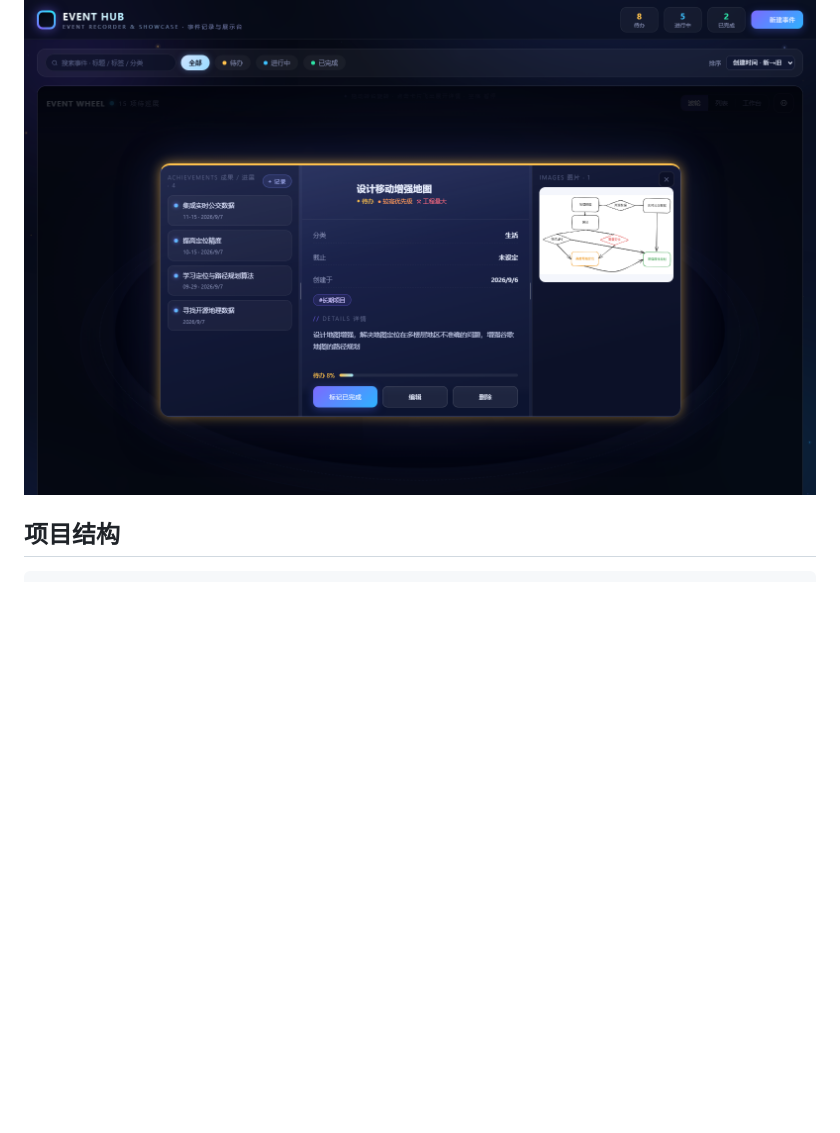
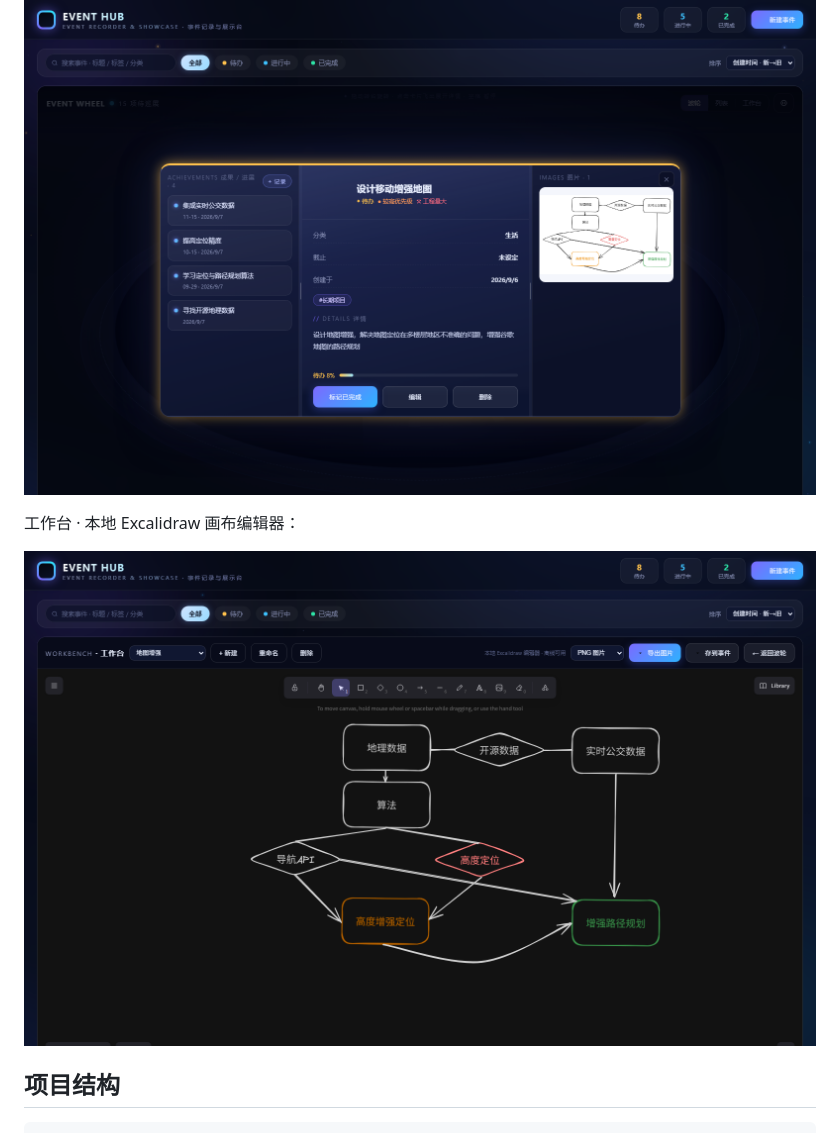
Before and after one commit to Jormungarr/personaleventhub, a Markdown page: README.md, the part around the change. GitHub-like rendering; pictures changed too: screenshots/workbench.png (added); blank space fills up the shorter version.

Commit message:
docs: 补充工作台 demo 截图

```diff
--- a/README.md
+++ b/README.md
@@ -27,6 +27,10 @@
 事件详情 · 三栏布局（左成果 / 中详情 / 右图片，可拖拽调节）：
 
 ![事件详情](screenshots/board-event.png)
+
+工作台 · 本地 Excalidraw 画布编辑器：
+
+![工作台](screenshots/workbench.png)
 
 ## 项目结构
 
```
